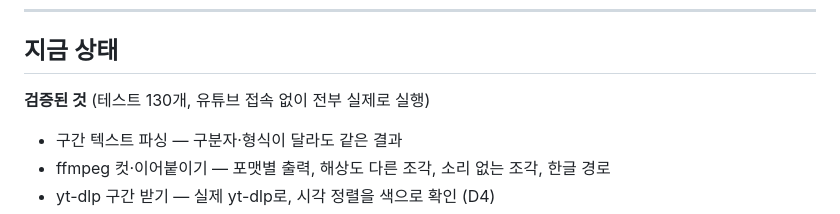
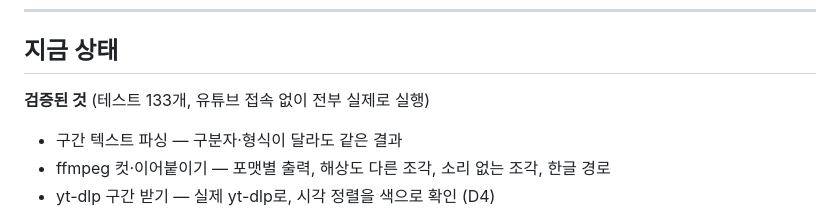
Before and after one commit to plnman/Vidoe_clip, a Markdown page: docs/DESIGN.md, the part around the change. Drawn GitHub-style.

```diff
--- a/docs/DESIGN.md
+++ b/docs/DESIGN.md
@@ -180,7 +180,7 @@ OS 파일 선택 대화상자(pywebview)로 경로를 받는다.
 
 ## 지금 상태
 
-**검증된 것** (테스트 130개, 유튜브 접속 없이 전부 실제로 실행)
+**검증된 것** (테스트 133개, 유튜브 접속 없이 전부 실제로 실행)
 
 - 구간 텍스트 파싱 — 구분자·형식이 달라도 같은 결과
 - ffmpeg 컷·이어붙이기 — 포맷별 출력, 해상도 다른 조각, 소리 없는 조각, 한글 경로
```
Also changed, not shown: CLAUDE.md (+2 -2 lines), docs/DESKTOP.md (+1 -1 lines).
